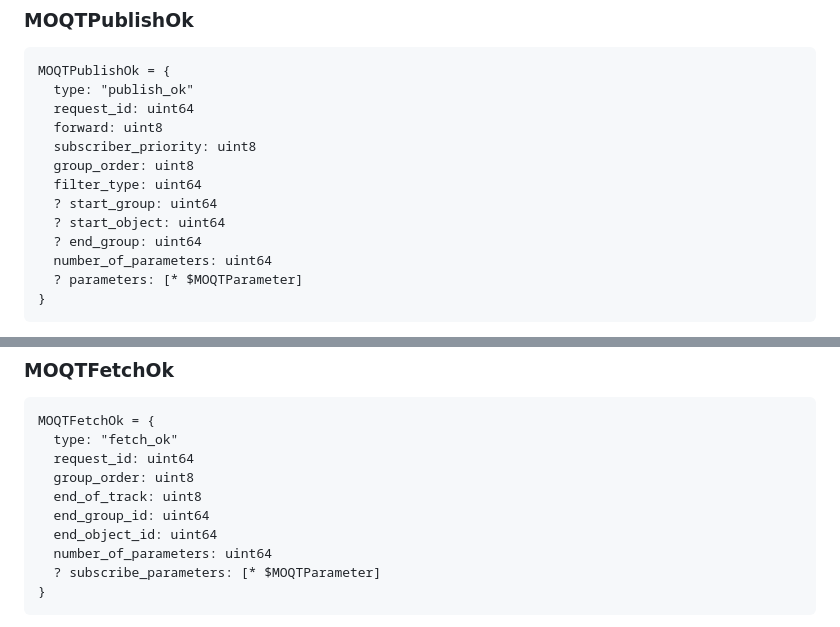
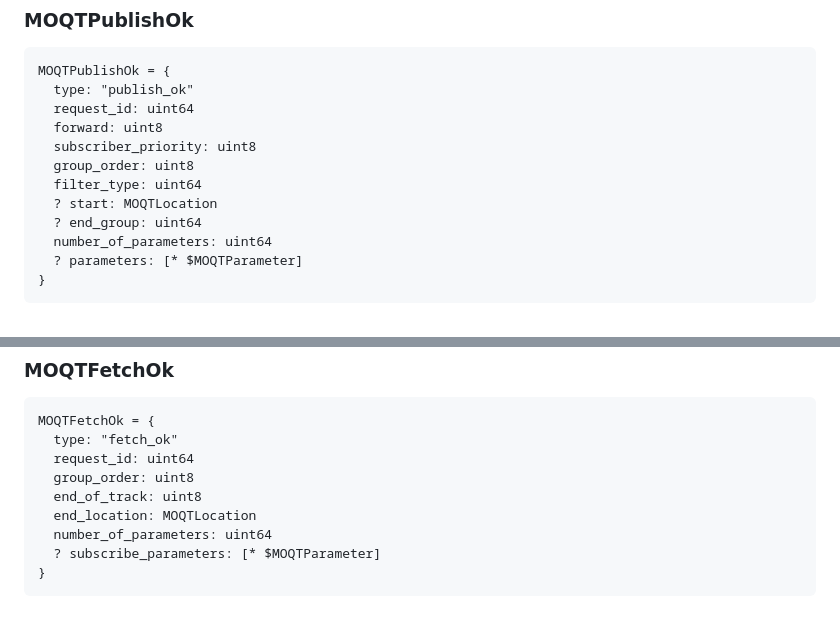
Before and after one commit to LPardue/draft-pardue-moq-qlog-moq-events, a Markdown page: draft-pardue-moq-qlog-moq-events.md, 2 parts joined by grey strips. Rendered like a GitHub page.

```diff
--- a/draft-pardue-moq-qlog-moq-events.md
+++ b/draft-pardue-moq-qlog-moq-events.md
@@ -869,8 +878,7 @@ MOQTPublishOk = {
   subscriber_priority: uint8
   group_order: uint8
   filter_type: uint64
-  ? start_group: uint64
-  ? start_object: uint64
+  ? start: MOQTLocation
   ? end_group: uint64
   number_of_parameters: uint64
   ? parameters: [* $MOQTParameter]
@@ -926,8 +932,7 @@ MOQTFetchOk = {
   request_id: uint64
   group_order: uint8
   end_of_track: uint8
-  end_group_id: uint64
-  end_object_id: uint64
+  end_location: MOQTLocation
   number_of_parameters: uint64
   ? subscribe_parameters: [* $MOQTParameter]
 }
```
Also changed, not shown: other parts of draft-pardue-moq-qlog-moq-events.md (+19 -12 lines).
